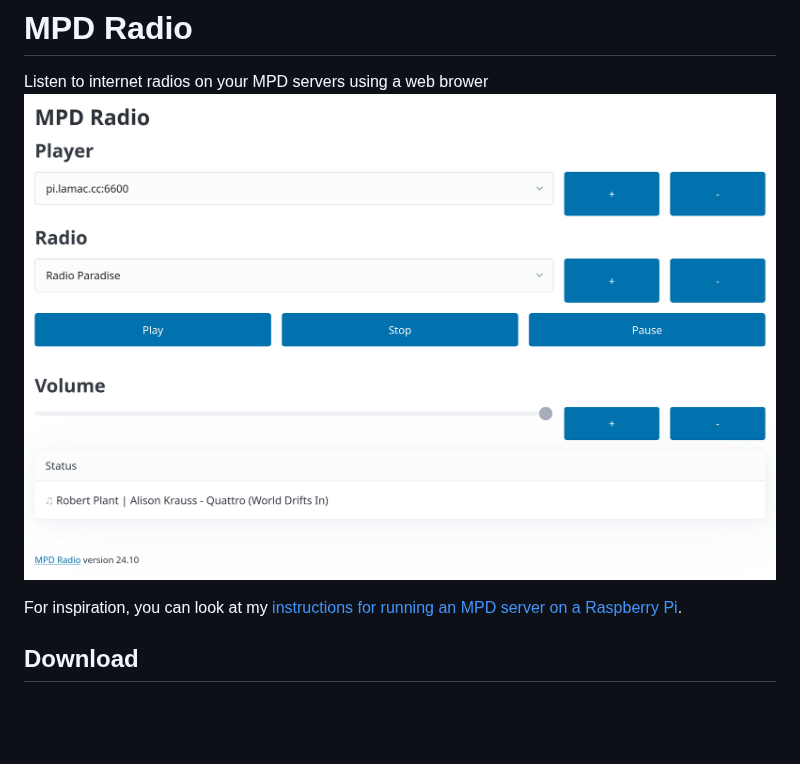
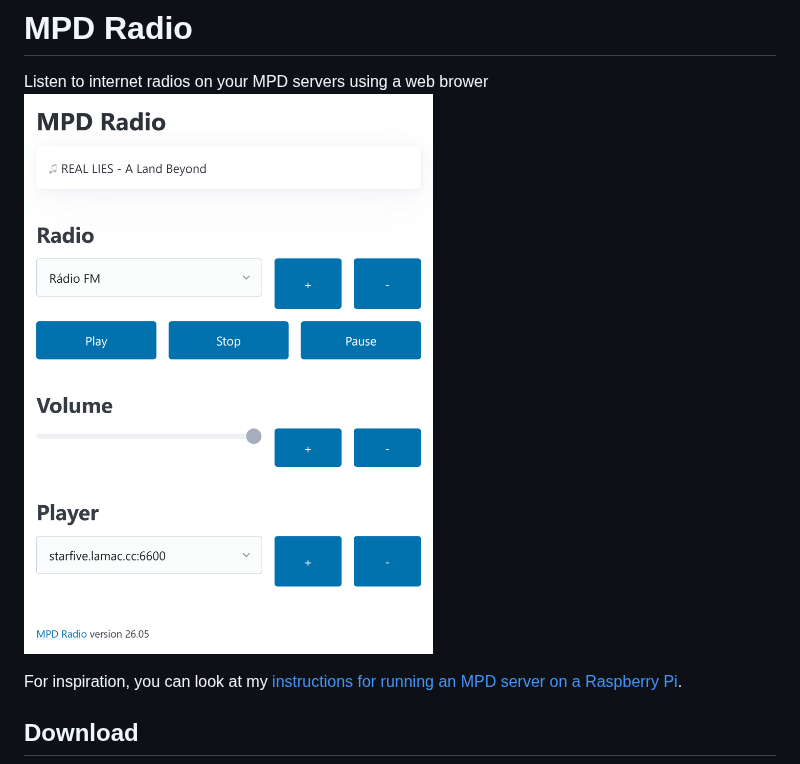
Before and after one commit to r0b0/mpd-radio, a Markdown page: README.md, the part around the change. GitHub-like rendering; pictures changed too: readme_files/Screenshot-2024-10-16.png (deleted), readme_files/Screenshot.png (added); blank space fills up the shorter version.

```diff
--- a/README.md
+++ b/README.md
@@ -1,7 +1,7 @@
 ![MPD Radio icon](static/Icon.png)
 # MPD Radio
 Listen to internet radios on your MPD servers using a web brower
-![Screenshot](readme_files/Screenshot-2024-10-16.png)
+![Screenshot](readme_files/Screenshot.png)
 
 For inspiration, you can look at my [instructions for running an MPD server on a Raspberry Pi](https://gist.github.com/r0b0/8606332f68ed4af5f9b3ff37724c605f).
 
```
Also changed, not shown: 1 other file.
